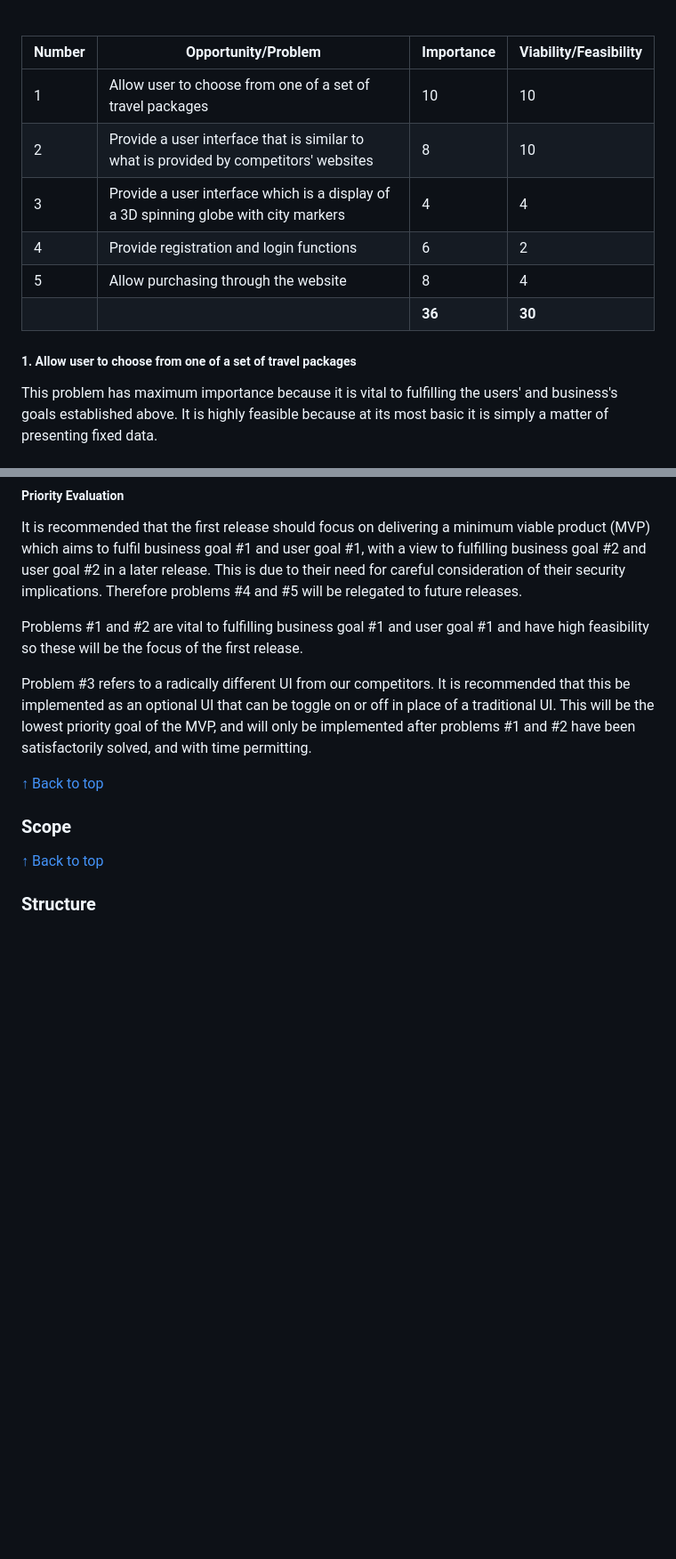
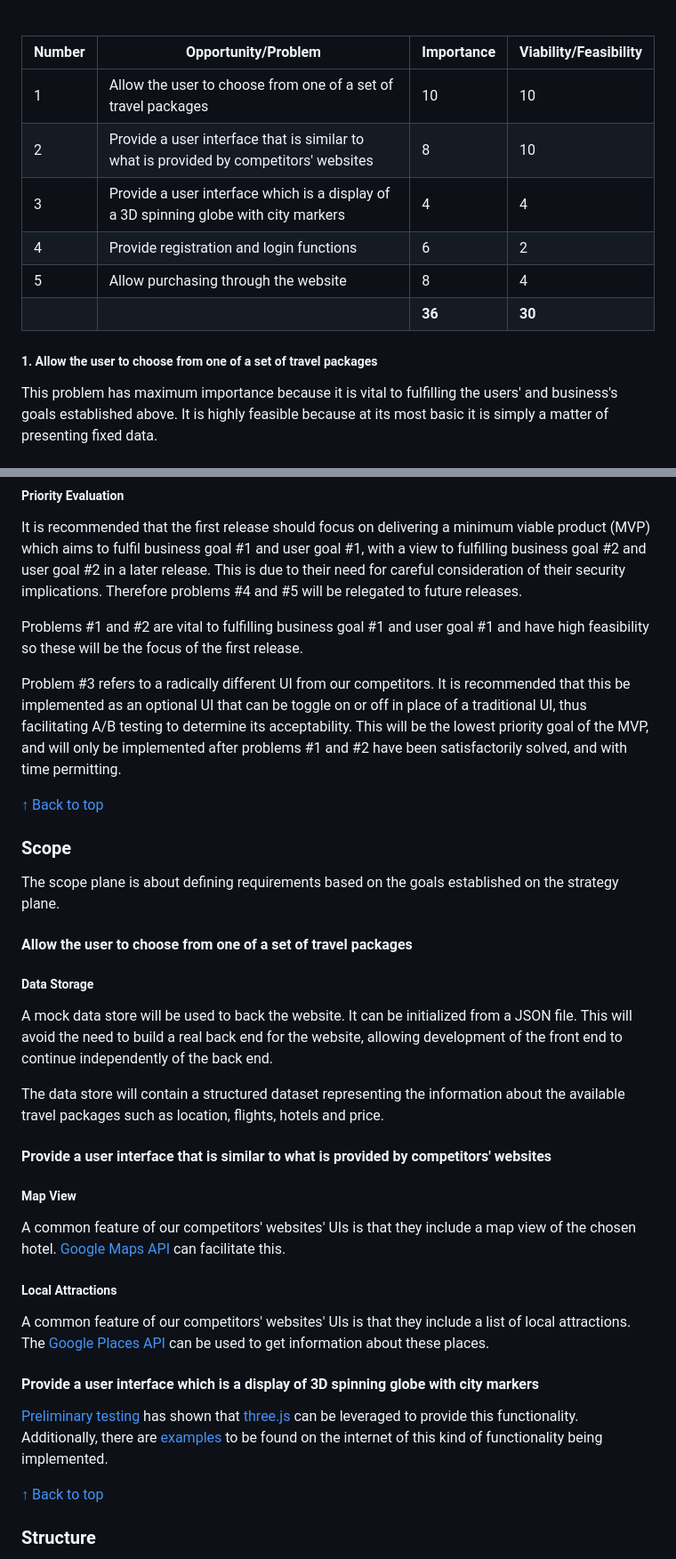
Before and after one commit to DavidMorgan92/wanderlust, a Markdown page: README.md, 2 parts joined by grey strips. Shown at 89% size. Rendered like a GitHub page; blank space fills up the shorter version.

Commit message:
Scope plane documentation

```diff
--- a/README.md
+++ b/README.md
@@ -102,14 +105,14 @@ It is clear from looking at competitors' websites that they have a very similar
 
 | Number | Opportunity/Problem                                                                   | Importance | Viability/Feasibility |
 | ------ | ------------------------------------------------------------------------------------- | ---------- | --------------------- |
-| 1      | Allow user to choose from one of a set of travel packages                             | 10         | 10                    |
+| 1      | Allow the user to choose from one of a set of travel packages                         | 10         | 10                    |
 | 2      | Provide a user interface that is similar to what is provided by competitors' websites | 8          | 10                    |
 | 3      | Provide a user interface which is a display of a 3D spinning globe with city markers  | 4          | 4                     |
 | 4      | Provide registration and login functions                                              | 6          | 2                     |
 | 5      | Allow purchasing through the website                                                  | 8          | 4                     |
 |        |                                                                                       | **36**     | **30**                |
 
-##### 1. Allow user to choose from one of a set of travel packages
+##### 1. Allow the user to choose from one of a set of travel packages
 
 This problem has maximum importance because it is vital to fulfilling the users' and business's goals established above. It is highly feasible because at its most basic it is simply a matter of presenting fixed data.
 
@@ -135,11 +138,35 @@ It is recommended that the first release should focus on delivering a minimum vi
 
 Problems #1 and #2 are vital to fulfilling business goal #1 and user goal #1 and have high feasibility so these will be the focus of the first release.
 
-Problem #3 refers to a radically different UI from our competitors. It is recommended that this be implemented as an optional UI that can be toggle on or off in place of a traditional UI. This will be the lowest priority goal of the MVP, and will only be implemented after problems #1 and #2 have been satisfactorily solved, and with time permitting.
+Problem #3 refers to a radically different UI from our competitors. It is recommended that this be implemented as an optional UI that can be toggle on or off in place of a traditional UI, thus facilitating A/B testing to determine its acceptability. This will be the lowest priority goal of the MVP, and will only be implemented after problems #1 and #2 have been satisfactorily solved, and with time permitting.
 
 [↑ Back to top](#wanderlust)
 
 ### Scope
+
+The scope plane is about defining requirements based on the goals established on the strategy plane.
+
+#### Allow the user to choose from one of a set of travel packages
+
+##### Data Storage
+
+A mock data store will be used to back the website. It can be initialized from a JSON file. This will avoid the need to build a real back end for the website, allowing development of the front end to continue independently of the back end.
+
+The data store will contain a structured dataset representing the information about the available travel packages such as location, flights, hotels and price.
+
+#### Provide a user interface that is similar to what is provided by competitors' websites
+
+##### Map View
+
+A common feature of our competitors' websites' UIs is that they include a map view of the chosen hotel. [Google Maps API](https://developers.google.com/maps/documentation/javascript) can facilitate this.
+
+##### Local Attractions
+
+A common feature of our competitors' websites' UIs is that they include a list of local attractions. The [Google Places API](https://developers.google.com/maps/documentation/javascript/places) can be used to get information about these places.
+
+#### Provide a user interface which is a display of 3D spinning globe with city markers
+
+[Preliminary testing](https://davidmorgan92.github.io/three-test/) has shown that [three.js](https://threejs.org/) can be leveraged to provide this functionality. Additionally, there are [examples](https://codepen.io/ksenia-k/pen/NWERpmb) to be found on the internet of this kind of functionality being implemented.
 
 [↑ Back to top](#wanderlust)
 
```
Also changed, not shown: other parts of README.md (+3 -0 lines).
